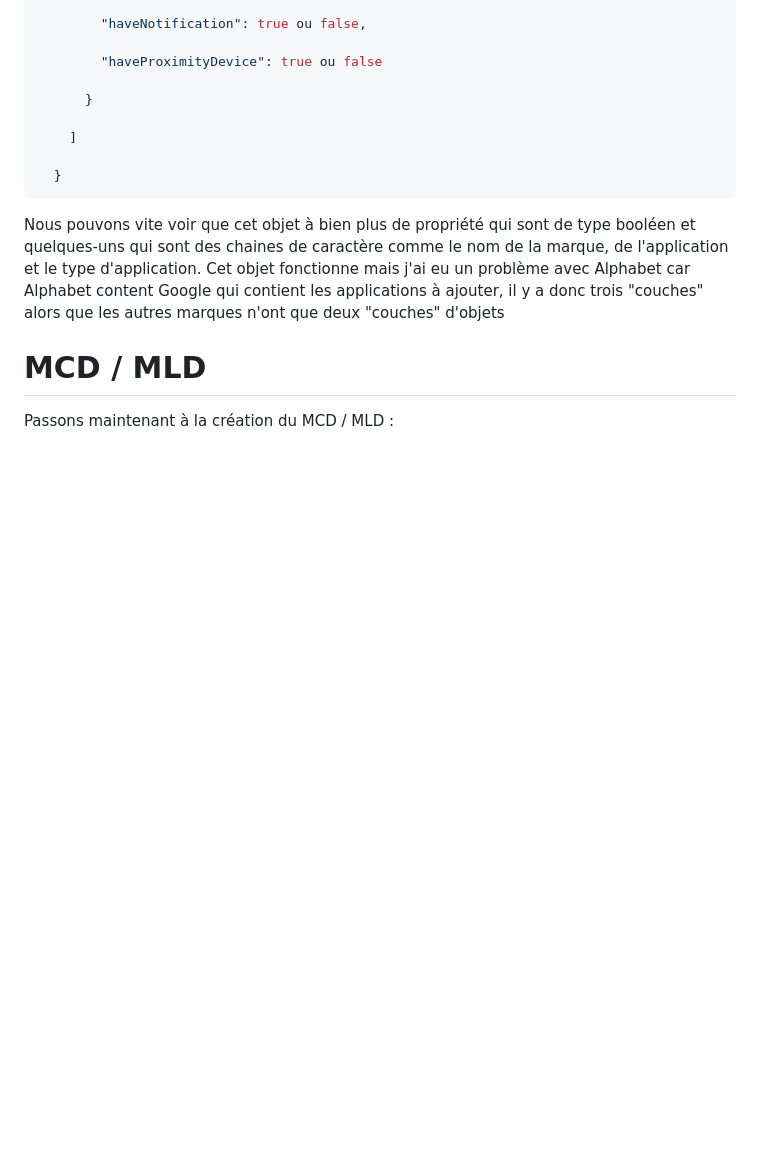
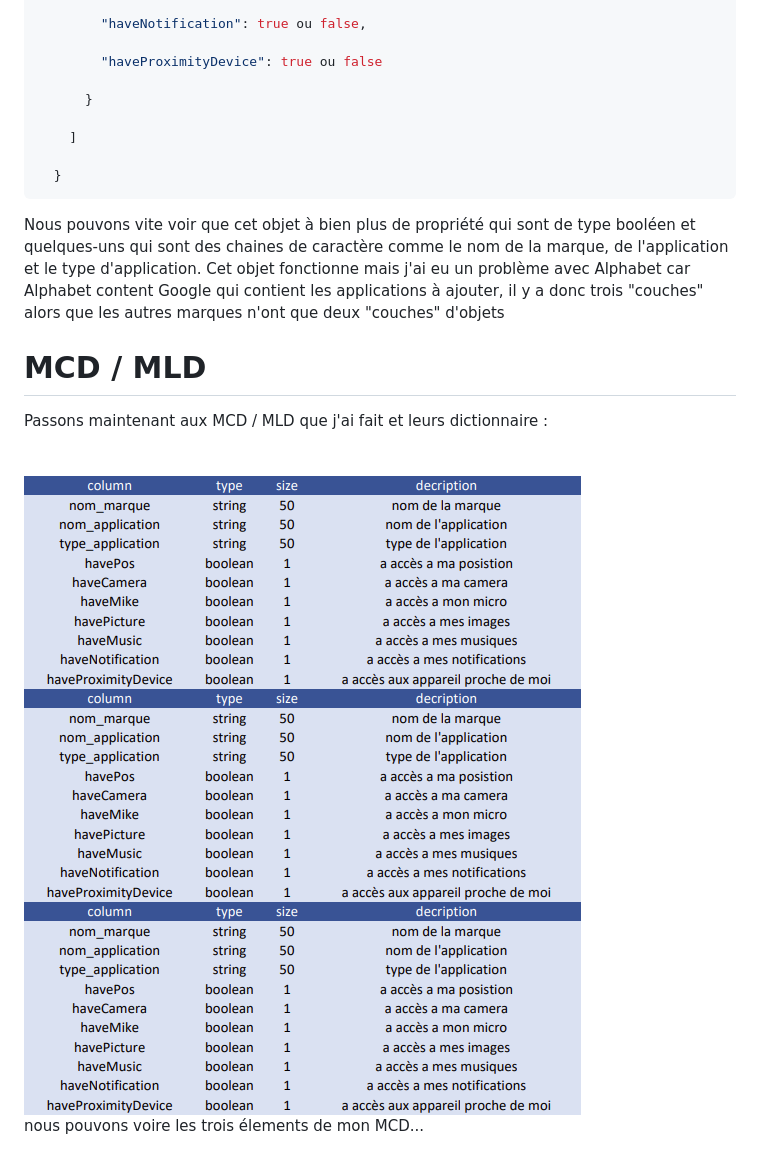
Before and after one commit to pw65trw/site-l162, a Markdown page: rapport-l162.md, the part around the change. GitHub-like rendering; blank space fills up the shorter version.

Commit message:
Clarify MCD/MLD section and add images
Updated the text to clarify the transition to MCD/MLD and added images.

```diff
--- a/rapport-l162.md
+++ b/rapport-l162.md
@@ -138,4 +138,12 @@ Nous pouvons vite voir que cet objet à bien plus de propriété qui sont de typ
 
 # MCD / MLD
 
-Passons maintenant à la création du MCD / MLD :
+Passons maintenant aux MCD / MLD que j'ai fait et leurs dictionnaire :
+<br>
+<br>
+<br>
+![dictionnaire](img/dictionaire.png)
+![dictionnaire](img/dictionaire.png)
+![dictionnaire](img/dictionaire.png)
+<br>
+nous pouvons voire les trois élements de mon MCD...
```
